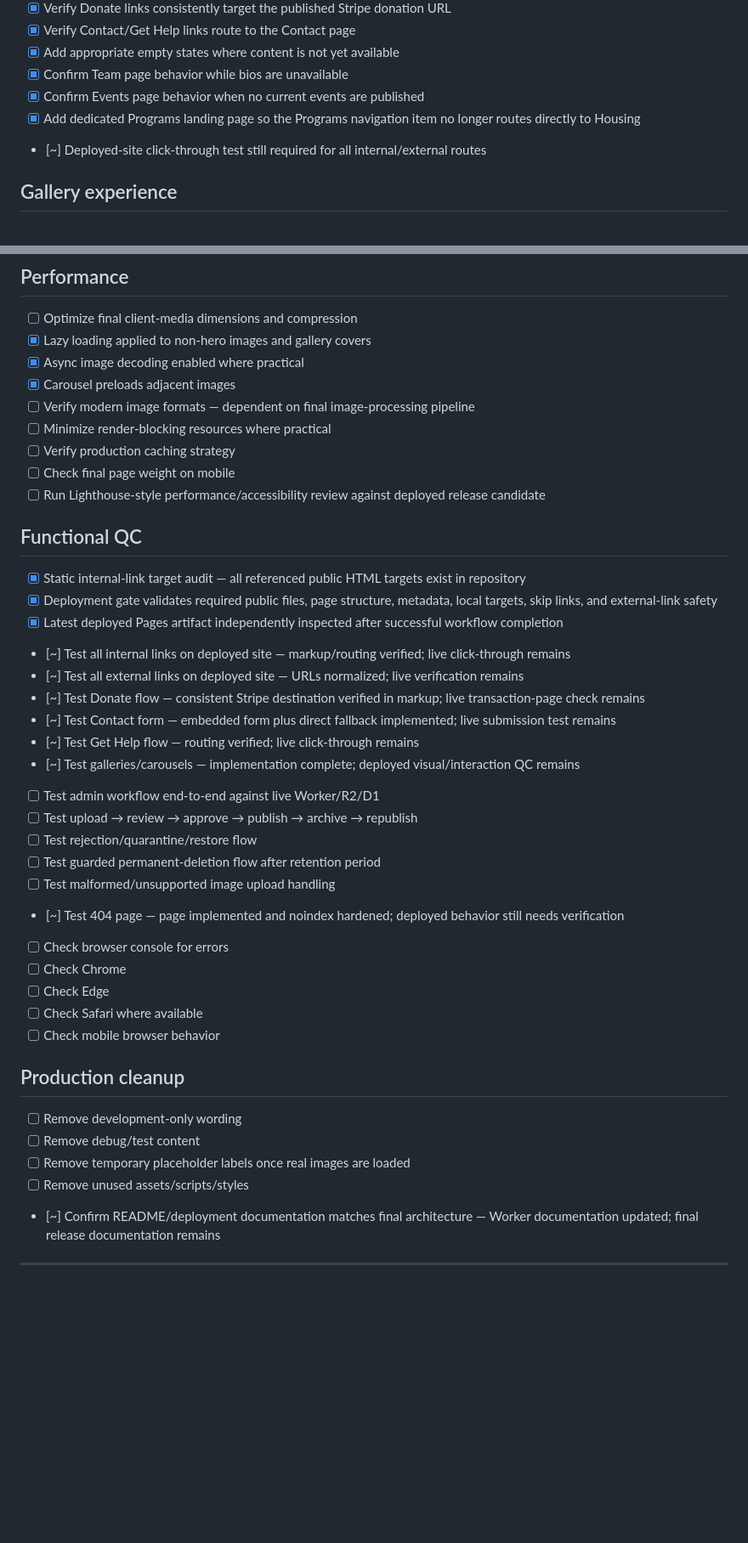
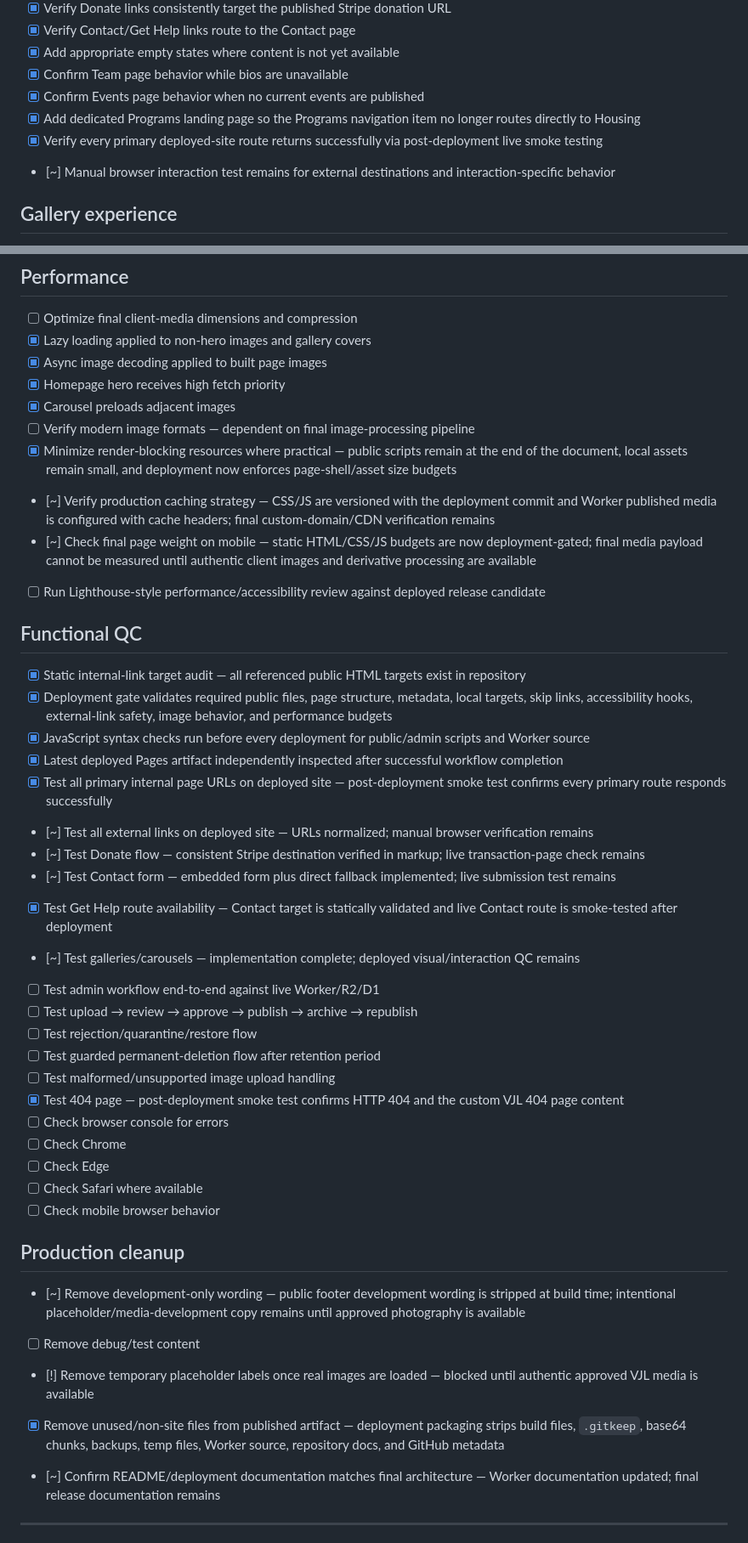
Before and after one commit to wjbono/veterans-justice-league, a Markdown page: BACKLOG.md, 2 parts joined by grey strips. Shown at 85% size. Rendered like a GitHub page; blank space fills up the shorter version.

Commit message:
Update publish-ready backlog after live QC hardening

```diff
--- a/BACKLOG.md
+++ b/BACKLOG.md
@@ -45,7 +47,8 @@ Goal: bring the replacement Veterans Justice League website to a state where the
 - [x] Confirm Team page behavior while bios are unavailable
 - [x] Confirm Events page behavior when no current events are published
 - [x] Add dedicated Programs landing page so the Programs navigation item no longer routes directly to Housing
-- [~] Deployed-site click-through test still required for all internal/external routes
+- [x] Verify every primary deployed-site route returns successfully via post-deployment live smoke testing
+- [~] Manual browser interaction test remains for external destinations and interaction-specific behavior
 
 ## Gallery experience
 
@@ -248,31 +252,33 @@ Media-source audit note: the photographic images recovered from `VJL_Client_Prev
 
 - [ ] Optimize final client-media dimensions and compression
 - [x] Lazy loading applied to non-hero images and gallery covers
-- [x] Async image decoding enabled where practical
+- [x] Async image decoding applied to built page images
+- [x] Homepage hero receives high fetch priority
 - [x] Carousel preloads adjacent images
 - [ ] Verify modern image formats — dependent on final image-processing pipeline
-- [ ] Minimize render-blocking resources where practical
-- [ ] Verify production caching strategy
-- [ ] Check final page weight on mobile
+- [x] Minimize render-blocking resources where practical — public scripts remain at the end of the document, local assets remain small, and deployment now enforces page-shell/asset size budgets
+- [~] Verify production caching strategy — CSS/JS are versioned with the deployment commit and Worker published media is configured with cache headers; final custom-domain/CDN verification remains
+- [~] Check final page weight on mobile — static HTML/CSS/JS budgets are now deployment-gated; final media payload cannot be measured until authentic client images and derivative processing are available
 - [ ] Run Lighthouse-style performance/accessibility review against deployed release candidate
 
 ## Functional QC
 
 - [x] Static internal-link target audit — all referenced public HTML targets exist in repository
-- [x] Deployment gate validates required public files, page structure, metadata, local targets, skip links, and external-link safety
+- [x] Deployment gate validates required public files, page structure, metadata, local targets, skip links, accessibility hooks, external-link safety, image behavior, and performance budgets
+- [x] JavaScript syntax checks run before every deployment for public/admin scripts and Worker source
 - [x] Latest deployed Pages artifact independently inspected after successful workflow completion
-- [~] Test all internal links on deployed site — markup/routing verified; live click-through remains
-- [~] Test all external links on deployed site — URLs normalized; live verification remains
+- [x] Test all primary internal page URLs on deployed site — post-deployment smoke test confirms every primary route responds successfully
+- [~] Test all external links on deployed site — URLs normalized; manual browser verification remains
 - [~] Test Donate flow — consistent Stripe destination verified in markup; live transaction-page check remains
 - [~] Test Contact form — embedded form plus direct fallback implemented; live submission test remains
-- [~] Test Get Help flow — routing verified; live click-through remains
+- [x] Test Get Help route availability — Contact target is statically validated and live Contact route is smoke-tested after deployment
 - [~] Test galleries/carousels — implementation complete; deployed visual/interaction QC remains
 - [ ] Test admin workflow end-to-end against live Worker/R2/D1
 - [ ] Test upload → review → approve → publish → archive → republish
 - [ ] Test rejection/quarantine/restore flow
 - [ ] Test guarded permanent-deletion flow after retention period
 - [ ] Test malformed/unsupported image upload handling
-- [~] Test 404 page — page implemented and noindex hardened; deployed behavior still needs verification
+- [x] Test 404 page — post-deployment smoke test confirms HTTP 404 and the custom VJL 404 page content
 - [ ] Check browser console for errors
 - [ ] Check Chrome
 - [ ] Check Edge
@@ -281,10 +287,10 @@ Media-source audit note: the photographic images recovered from `VJL_Client_Prev
 
 ## Production cleanup
 
-- [ ] Remove development-only wording
+- [~] Remove development-only wording — public footer development wording is stripped at build time; intentional placeholder/media-development copy remains until approved photography is available
 - [ ] Remove debug/test content
-- [ ] Remove temporary placeholder labels once real images are loaded
-- [ ] Remove unused assets/scripts/styles
+- [!] Remove temporary placeholder labels once real images are loaded — blocked until authentic approved VJL media is available
+- [x] Remove unused/non-site files from published artifact — deployment packaging strips build files, `.gitkeep`, base64 chunks, backups, temp files, Worker source, repository docs, and GitHub metadata
 - [~] Confirm README/deployment documentation matches final architecture — Worker documentation updated; final release documentation remains
 
 ---
```
Also changed, not shown: other parts of BACKLOG.md (+7 -4 lines).
